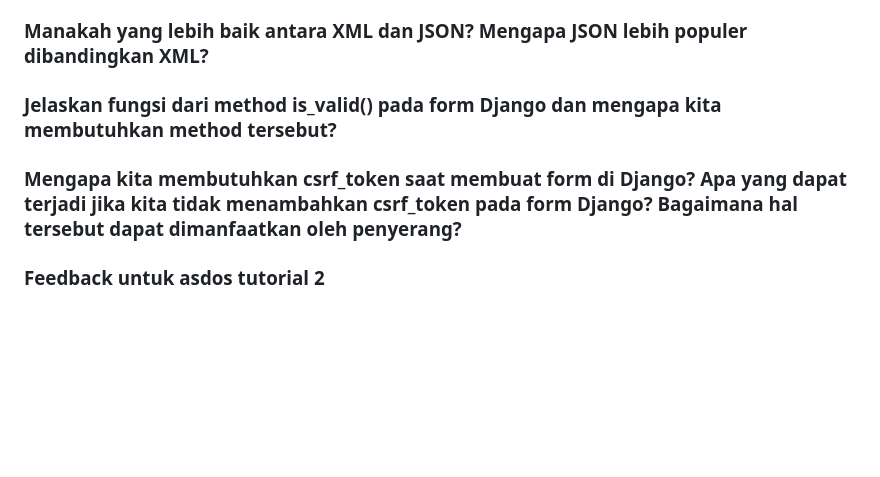
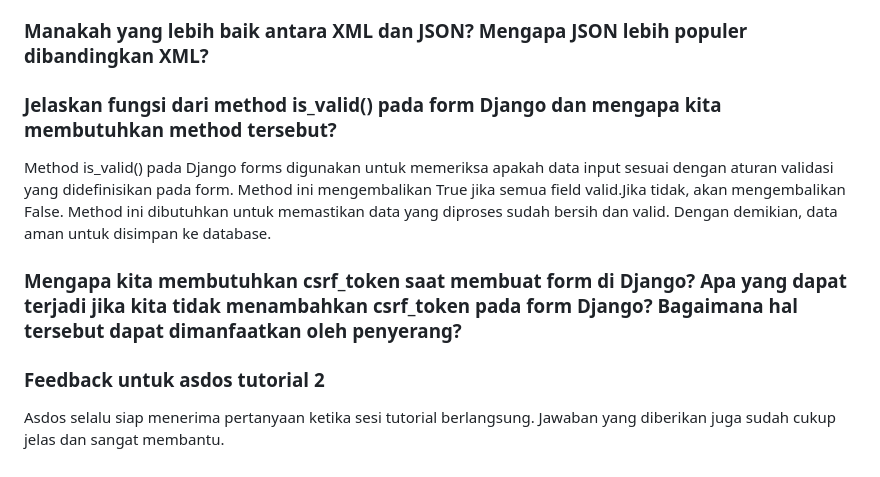
Before and after one commit to anotherbondan/pacil-ballers, a Markdown page: README.md, the part around the change. GitHub-like rendering; blank space fills up the shorter version.

```diff
--- a/README.md
+++ b/README.md
@@ -405,6 +405,11 @@ Asdos selalu siap menerima pertanyaan ketika sesi tutorial berlangsung. Jawaban
 Data delivery sangat penting dalam pengimplementasian sebuah platform karena berperan sebagai jembatan antara database dan client. Dengan mekanisme data delivery yang efektif, data dapat tersedia tepat waktu sehingga mendukung pengambilan keputusan yang cepat dan proses bisnis yang responsif. Selain itu, data delivery mempermudah integrasi antar sistem, serta memastikan setiap bagian memiliki informasi yang sama dan konsisten. Lebih dari itu, data delivery memastikan kualitas dan konsistensi data melalui validasi dan transformasi sebelum diterima pengguna. Tanpa data delivery yang baik, platform berisiko mengalami latensi tinggi, inkonsistensi informasi, dan pengalaman pengguna yang buruk, sehingga keberhasilan implementasi platform dapat terganggu.
 
 ### Manakah yang lebih baik antara XML dan JSON? Mengapa JSON lebih populer dibandingkan XML?
+
 ### Jelaskan fungsi dari method is_valid() pada form Django dan mengapa kita membutuhkan method tersebut?
+Method is_valid() pada Django forms digunakan untuk memeriksa apakah data input sesuai dengan aturan validasi yang didefinisikan pada form. Method ini mengembalikan True jika semua field valid.Jika tidak, akan mengembalikan False. Method ini dibutuhkan untuk memastikan data yang diproses sudah bersih dan valid. Dengan demikian, data aman untuk disimpan ke database.
+
 ### Mengapa kita membutuhkan csrf_token saat membuat form di Django? Apa yang dapat terjadi jika kita tidak menambahkan csrf_token pada form Django? Bagaimana hal tersebut dapat dimanfaatkan oleh penyerang?
+
 ### Feedback untuk asdos tutorial 2
+Asdos selalu siap menerima pertanyaan ketika sesi tutorial berlangsung. Jawaban yang diberikan juga sudah cukup jelas dan sangat membantu.
```
